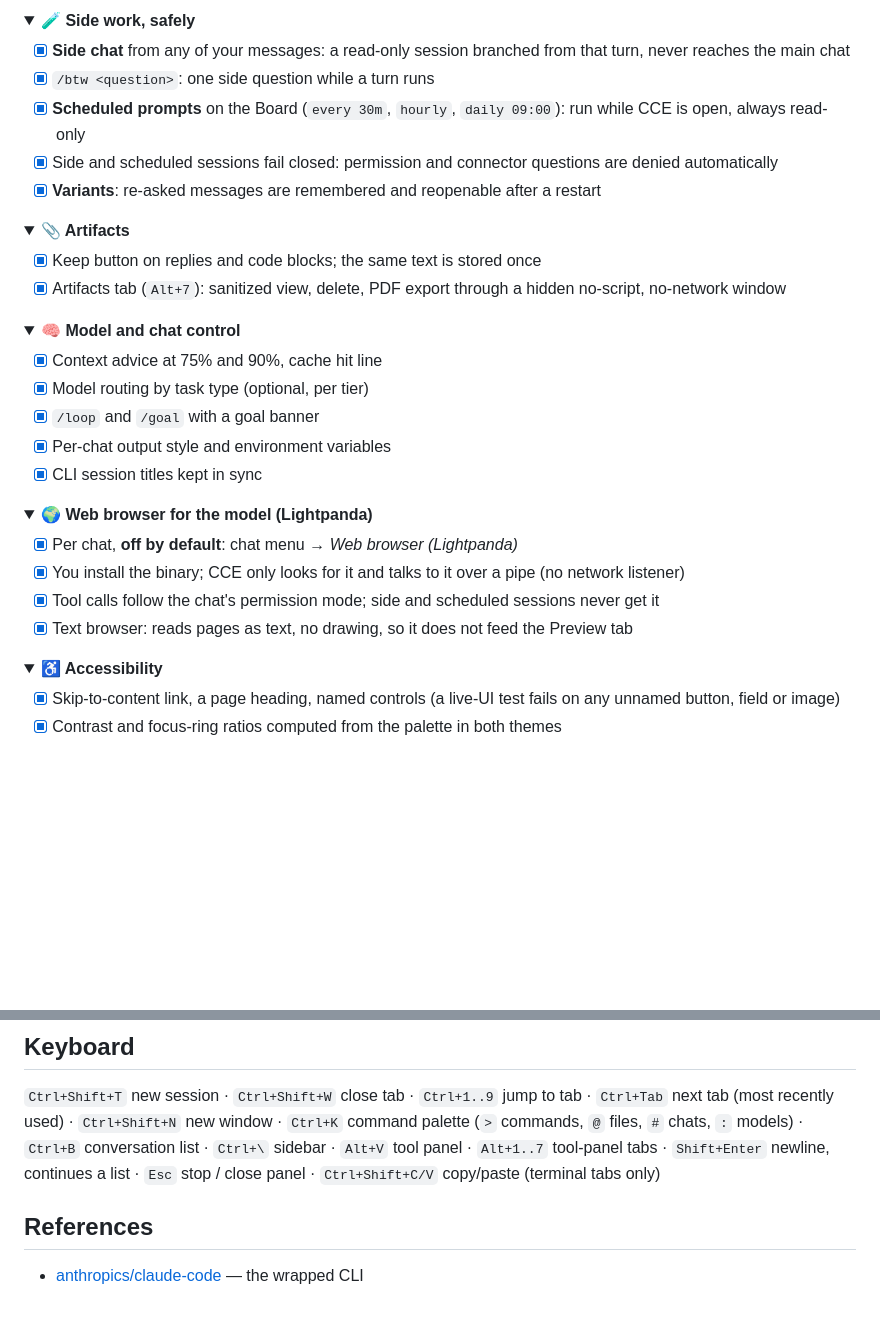
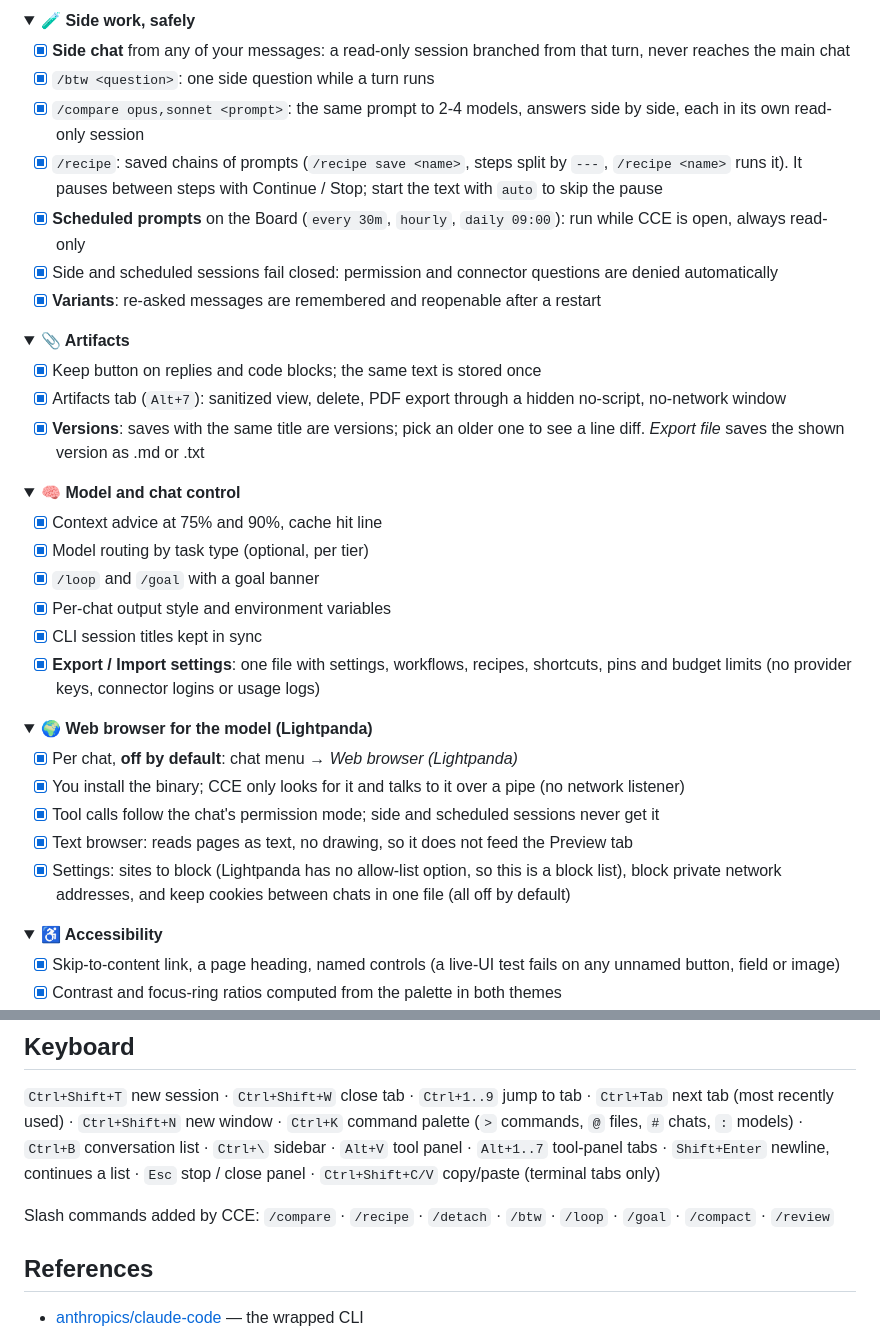
Before and after one commit to printezy247/claude-code-enhanced, a Markdown page: README.md, 2 parts joined by grey strips. Rendered like a GitHub page; folded sections open; blank space fills up the shorter version.

```diff
--- a/README.md
+++ b/README.md
@@ -119,6 +123,8 @@ graph TD
 
 - [x] **Side chat** from any of your messages: a read-only session branched from that turn, never reaches the main chat
 - [x] `/btw <question>`: one side question while a turn runs
+- [x] `/compare opus,sonnet <prompt>`: the same prompt to 2-4 models, answers side by side, each in its own read-only session
+- [x] `/recipe`: saved chains of prompts (`/recipe save <name>`, steps split by `---`, `/recipe <name>` runs it). It pauses between steps with Continue / Stop; start the text with `auto` to skip the pause
 - [x] **Scheduled prompts** on the Board (`every 30m`, `hourly`, `daily 09:00`): run while CCE is open, always read-only
 - [x] Side and scheduled sessions fail closed: permission and connector questions are denied automatically
 - [x] **Variants**: re-asked messages are remembered and reopenable after a restart
@@ -130,6 +136,7 @@ graph TD
 
 - [x] Keep button on replies and code blocks; the same text is stored once
 - [x] Artifacts tab (`Alt+7`): sanitized view, delete, PDF export through a hidden no-script, no-network window
+- [x] **Versions**: saves with the same title are versions; pick an older one to see a line diff. *Export file* saves the shown version as .md or .txt
 
 </details>
 
@@ -141,6 +148,7 @@ graph TD
 - [x] `/loop` and `/goal` with a goal banner
 - [x] Per-chat output style and environment variables
 - [x] CLI session titles kept in sync
+- [x] **Export / Import settings**: one file with settings, workflows, recipes, shortcuts, pins and budget limits (no provider keys, connector logins or usage logs)
 
 </details>
 
@@ -151,6 +159,7 @@ graph TD
 - [x] You install the binary; CCE only looks for it and talks to it over a pipe (no network listener)
 - [x] Tool calls follow the chat's permission mode; side and scheduled sessions never get it
 - [x] Text browser: reads pages as text, no drawing, so it does not feed the Preview tab
+- [x] Settings: sites to block (Lightpanda has no allow-list option, so this is a block list), block private network addresses, and keep cookies between chats in one file (all off by default)
 
 </details>
 
@@ -316,6 +325,8 @@ tabs and every stored session — no separate Sessions or History tabs:
 `Alt+V` tool panel · `Alt+1..7` tool-panel tabs · `Shift+Enter` newline, continues a list ·
 `Esc` stop / close panel · `Ctrl+Shift+C/V` copy/paste (terminal tabs only)
 
+Slash commands added by CCE: `/compare` · `/recipe` · `/detach` · `/btw` · `/loop` · `/goal` · `/compact` · `/review`
+
 ## References
 
 - [anthropics/claude-code](https://github.com/anthropics/claude-code) — the wrapped CLI
```
Also changed, not shown: other parts of README.md (+16 -12 lines).
